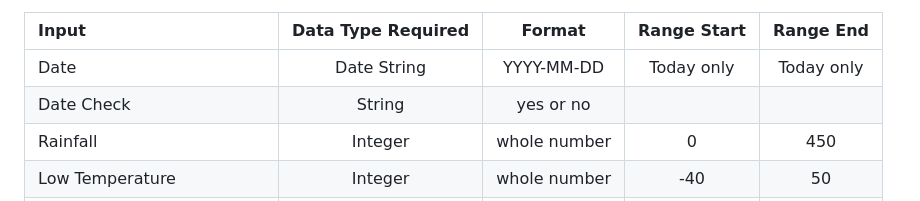
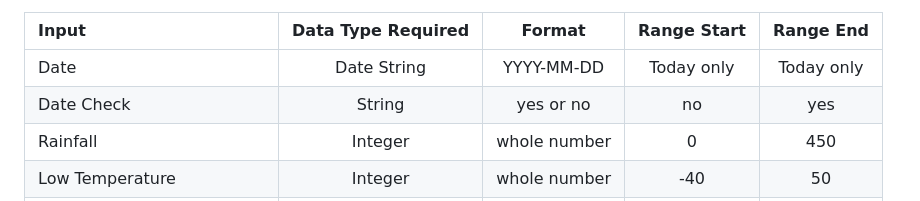
Before and after one commit to AlfredA93/orchard-farm-weather, a Markdown page: TESTING.md, the part around the change. Rendered like a GitHub page.

```diff
--- a/TESTING.md
+++ b/TESTING.md
@@ -11,7 +11,7 @@ Every input in the application needs to have input validation, to check the user
 | Input                      | Data Type Required | Format        | Range Start  | Range End    |
 | :------------------------- | :----------------: | :--------:    | :---------:  | :----------: |
 | Date                       | Date String        | YYYY-MM-DD    | Today only   | Today only   |
-| Date Check                 | String             | yes or no     |              |              |
+| Date Check                 | String             | yes or no     | no           | yes          |
 | Rainfall                   | Integer            | whole number  | 0            | 450          |
 | Low Temperature            | Integer            | whole number  | -40          | 50           |
 | High Temperature           | Integer            | whole number  | -40          | 50           |
```
